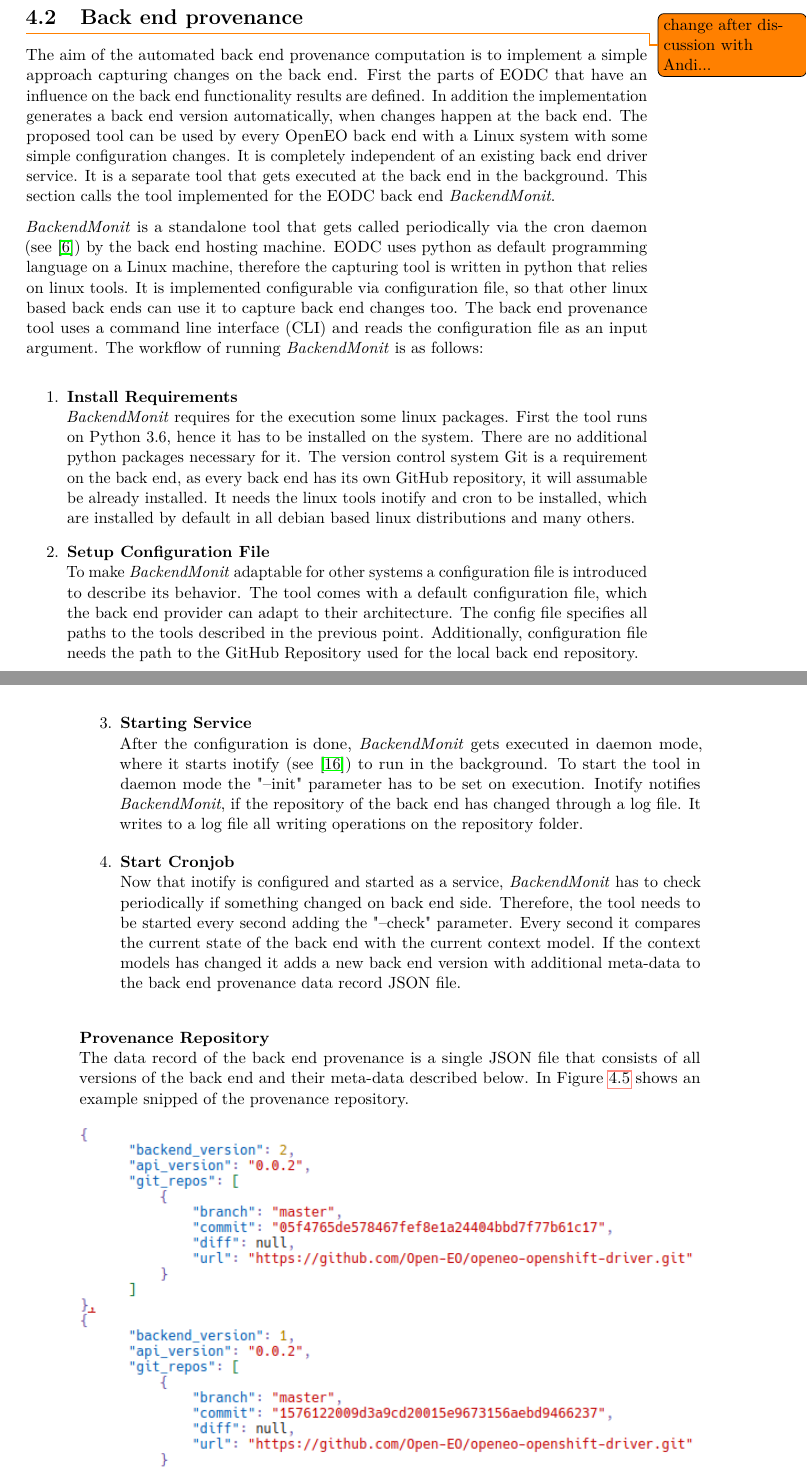
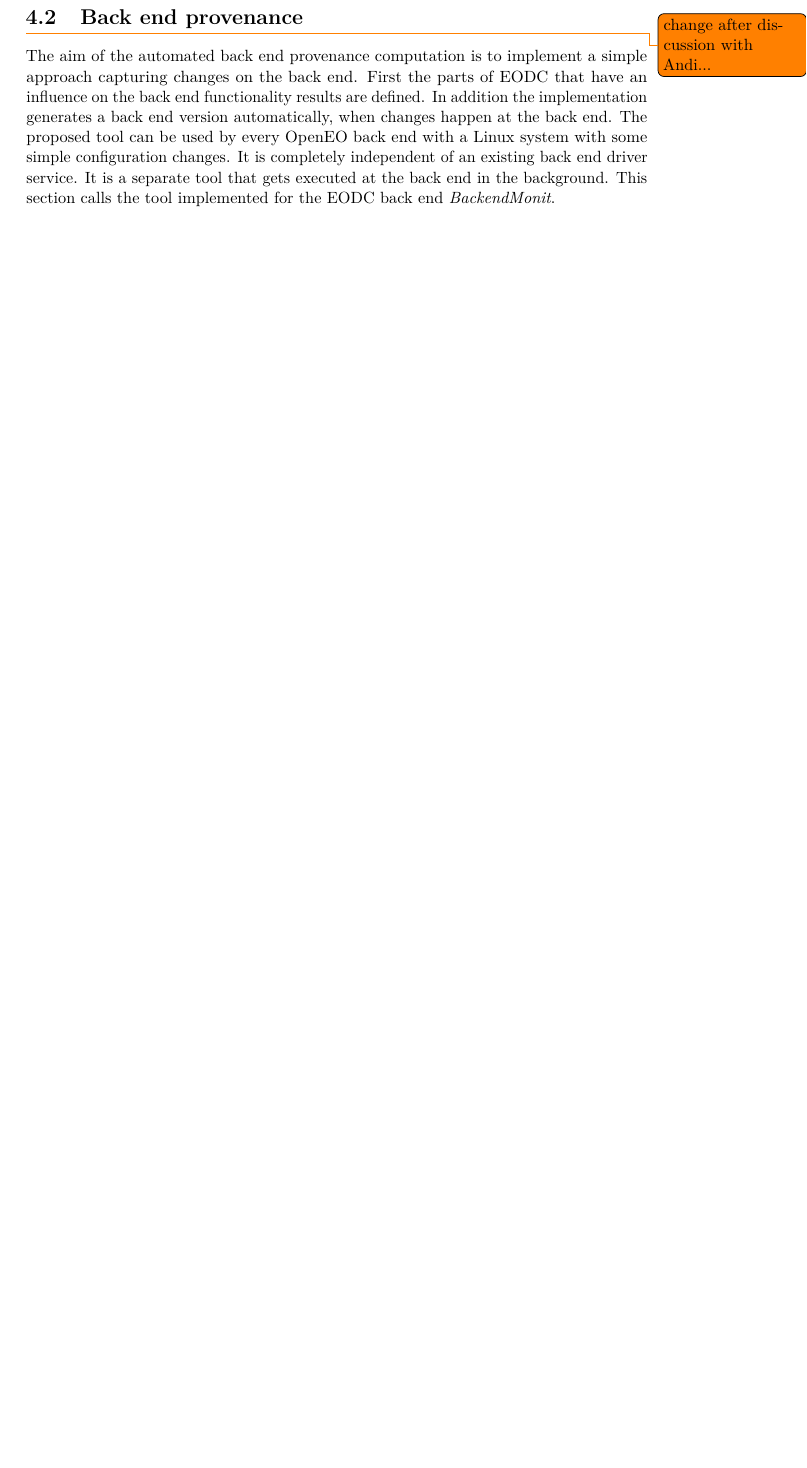
Before and after one commit to bgoesswe/openeo-master, a LaTeX thesis (latex/example.tex): two parts of pages 57 and 58 of 98 before the commit and part of page 57 of 98 after it, the two joined at a grey line, cut so that both start at the same text, the shorter picture padded with empty space. Compiled offline with pdfLaTeX.

Commit message:
some adjustments

```diff
--- a/latex/example.tex
+++ b/latex/example.tex
@@ -830,28 +829,3 @@ The following list describes how the elements of the query data set record are c
 \todo{change after discussion with Andi...}
 The aim of the automated back end provenance computation is to implement a simple approach capturing changes on the back end. First the parts of EODC that have an influence on the back end functionality results are defined. In addition the implementation generates a back end version automatically, when changes happen at the back end. The proposed tool can be used by every OpenEO back end with a Linux system with some simple configuration changes. It is completely independent of an existing back end driver service. It is a separate tool that gets executed at the back end in the background. This section calls the tool implemented for the EODC back end \textit{BackendMonit}.
 
-%\begin{figure}[h]
-%	\centering
-%	\includegraphics[width=\textwidth]{backendprov}
-%	\caption{Overview of BackendMonit inside of the EODC back end}
-%	\label{fig:backendprov} % \label has to be placed AFTER \caption (or \subcaption) to% produce correct cross-references.
-%\end{figure}
-\textit{BackendMonit} is a standalone tool that gets called periodically via the cron daemon (see \cite{crontab}) by the back end hosting machine. EODC uses python as default programming language on a Linux machine, therefore the capturing tool is written in python that relies on linux tools. It is implemented configurable via configuration file, so that other linux based back ends can use it to capture back end changes too. The back end provenance tool uses a command line interface (CLI) and reads the configuration file as an input argument.
-The workflow of running \textit{BackendMonit} is as follows:
-
-\begin{enumerate}
-	\item \textbf{Install Requirements} \\
-	\textit{BackendMonit} requires for the execution some linux packages. First the tool runs on Python 3.6, hence it has to be installed on the system. There are no additional python packages necessary for it. The version control system Git is a requirement on the back end, as every back end has its own GitHub repository, it will assumable be already installed. It needs the linux tools inotify and cron to be installed, which are installed by default in all debian based linux distributions and many others.
-
-	\item \textbf{Setup Configuration File} \\
-	To make \textit{BackendMonit} adaptable for other systems a configuration file is introduced to describe its behavior. The tool comes with a default configuration file, which the back end provider can adapt to their architecture. The config file specifies all paths to the tools described in the previous point. Additionally, configuration file needs the path to the GitHub Repository used for the local back end repository.
-
-	\item \textbf{Starting Service} \\
-	After the configuration is done, \textit{BackendMonit} gets executed in daemon mode, where it starts inotify (see \cite{inotifywait}) to run in the background. To start the tool in daemon mode the "--init" parameter has to be set on execution. Inotify notifies \textit{BackendMonit}, if the repository of the back end has changed through a log file. It writes to a log file all writing operations on the repository folder.
-
-	\item \textbf{Start Cronjob} \\
-	Now that inotify is configured and started as a service, \textit{BackendMonit} has to check periodically if something changed on back end side. Therefore, the tool needs to be started every second adding the "--check" parameter. Every second it compares the current state of the back end with the current context model. If the context models has changed it adds a new back end version with additional meta-data to the back end provenance data record JSON file.
-\end{enumerate}
-
-\textbf{Provenance Repository} \\
-The data record of the back end provenance is a single JSON file that consists of all versions of the back end and their meta-data described below. In Figure \ref{fig:backendprovcm} shows an example snipped of the provenance repository.
```
Also changed, not shown: latex/graphics/implementation_dataidentification.png, latex/graphics/queryhandler_activity.png, latex/example.tex (47 more changed lines), 2 other files.
